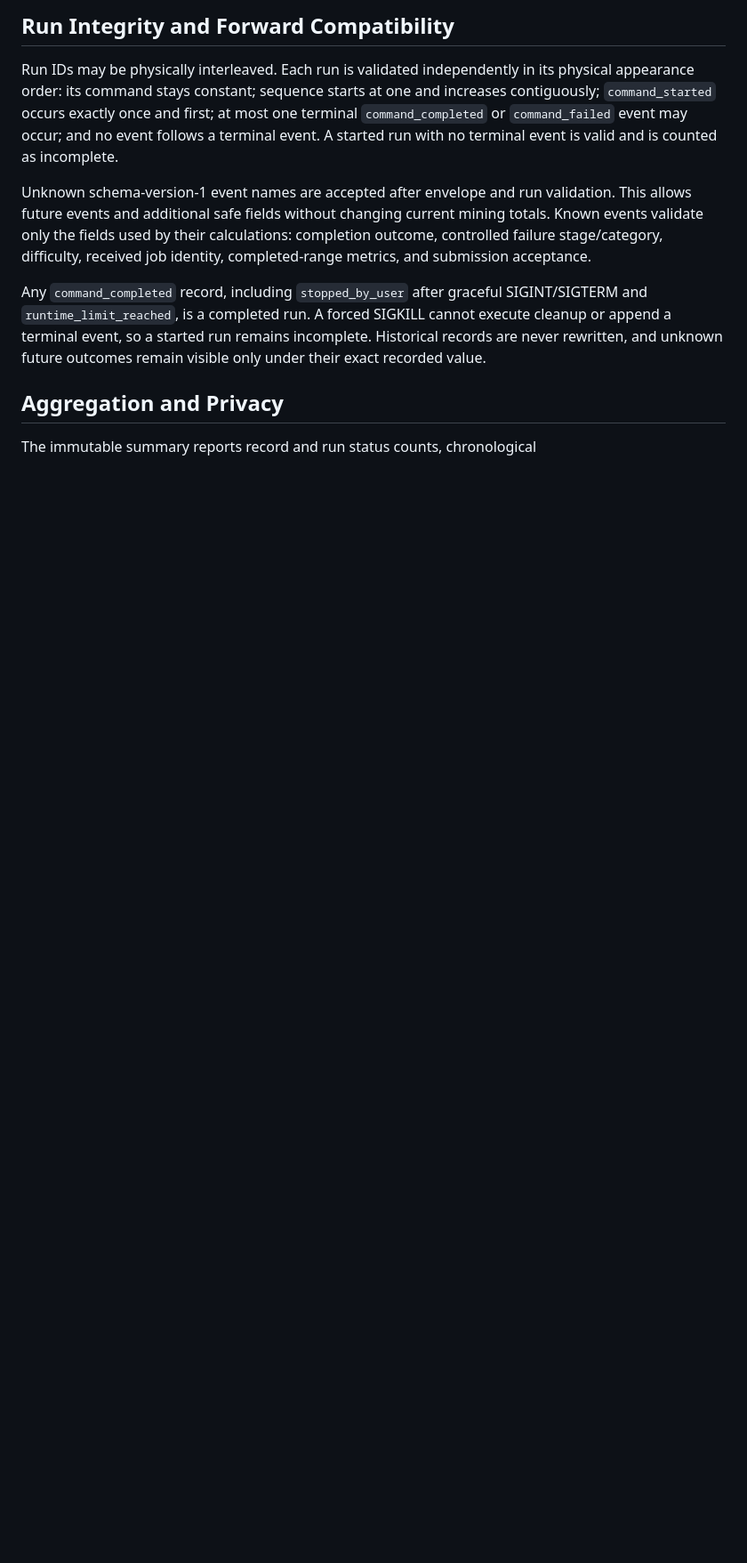
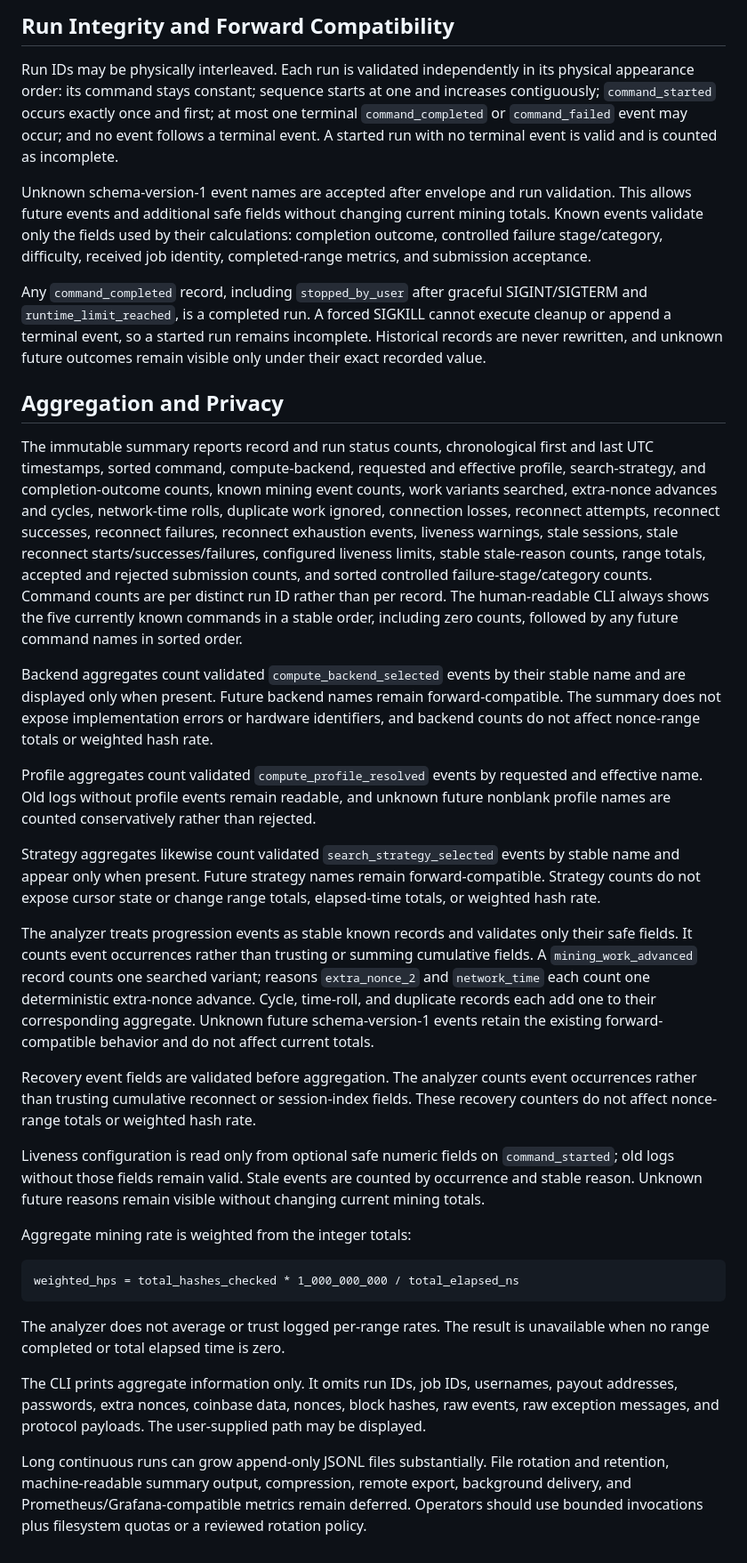
Before and after one commit to enzotrout/hashorb, a Markdown page: docs/04-observability.md, the part around one of its changes. Shown at 89% size. Rendered like a GitHub page; blank space fills up the shorter version.

Commit message:
docs: restore full observability reference

````diff
--- a/docs/04-observability.md
+++ b/docs/04-observability.md
@@ -322,3 +318,69 @@ outcomes remain visible only under their exact recorded value.
 ## Aggregation and Privacy
 
 The immutable summary reports record and run status counts, chronological
+first and last UTC timestamps, sorted command, compute-backend, requested and
+effective profile, search-strategy, and completion-outcome counts,
+known mining event counts, work variants searched, extra-nonce advances and
+cycles, network-time rolls, duplicate work ignored, connection losses,
+reconnect attempts, reconnect successes, reconnect failures, reconnect
+exhaustion events, liveness warnings, stale sessions, stale reconnect
+starts/successes/failures, configured liveness limits, stable stale-reason
+counts, range totals, accepted and rejected submission counts, and sorted
+controlled failure-stage/category counts. Command counts
+are per distinct run ID rather than per record. The human-readable CLI always
+shows the five currently known commands in a stable order, including zero
+counts, followed by any future command names in sorted order.
+
+Backend aggregates count validated `compute_backend_selected` events by their
+stable name and are displayed only when present. Future backend names remain
+forward-compatible. The summary does not expose implementation errors or
+hardware identifiers, and backend counts do not affect nonce-range totals or
+weighted hash rate.
+
+Profile aggregates count validated `compute_profile_resolved` events by
+requested and effective name. Old logs without profile events remain readable,
+and unknown future nonblank profile names are counted conservatively rather
+than rejected.
+
+Strategy aggregates likewise count validated `search_strategy_selected` events
+by stable name and appear only when present. Future strategy names remain
+forward-compatible. Strategy counts do not expose cursor state or change range
+totals, elapsed-time totals, or weighted hash rate.
+
+The analyzer treats progression events as stable known records and validates
+only their safe fields. It counts event occurrences rather than trusting or
+summing cumulative fields. A `mining_work_advanced` record counts one searched
+variant; reasons `extra_nonce_2` and `network_time` each count one deterministic
+extra-nonce advance. Cycle, time-roll, and duplicate records each add one to
+their corresponding aggregate. Unknown future schema-version-1 events retain
+the existing forward-compatible behavior and do not affect current totals.
+
+Recovery event fields are validated before aggregation. The analyzer counts
+event occurrences rather than trusting cumulative reconnect or session-index
+fields. These recovery counters do not affect nonce-range totals or weighted
+hash rate.
+
+Liveness configuration is read only from optional safe numeric fields on
+`command_started`; old logs without those fields remain valid. Stale events are
+counted by occurrence and stable reason. Unknown future reasons remain visible
+without changing current mining totals.
+
+Aggregate mining rate is weighted from the integer totals:
+
+```text
+weighted_hps = total_hashes_checked * 1_000_000_000 / total_elapsed_ns
+```
+
+The analyzer does not average or trust logged per-range rates. The result is
+unavailable when no range completed or total elapsed time is zero.
+
+The CLI prints aggregate information only. It omits run IDs, job IDs,
+usernames, payout addresses, passwords, extra nonces, coinbase data, nonces,
+block hashes, raw events, raw exception messages, and protocol payloads. The
+user-supplied path may be displayed.
+
+Long continuous runs can grow append-only JSONL files substantially. File
+rotation and retention, machine-readable summary output, compression, remote
+export, background delivery, and Prometheus/Grafana-compatible metrics remain
+deferred. Operators should use bounded invocations plus filesystem quotas or a
+reviewed rotation policy.
````
Also changed, not shown: other parts of docs/04-observability.md (+0 -4 lines).
